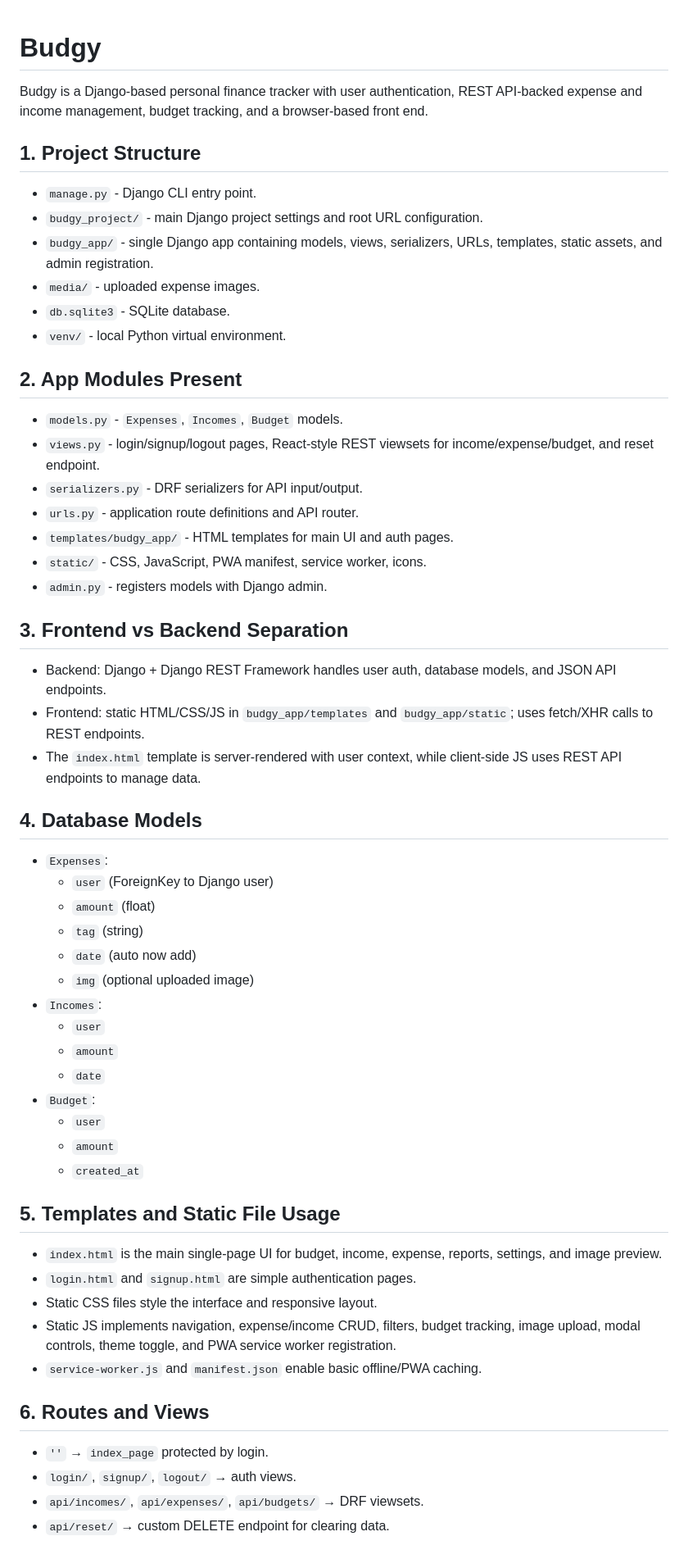
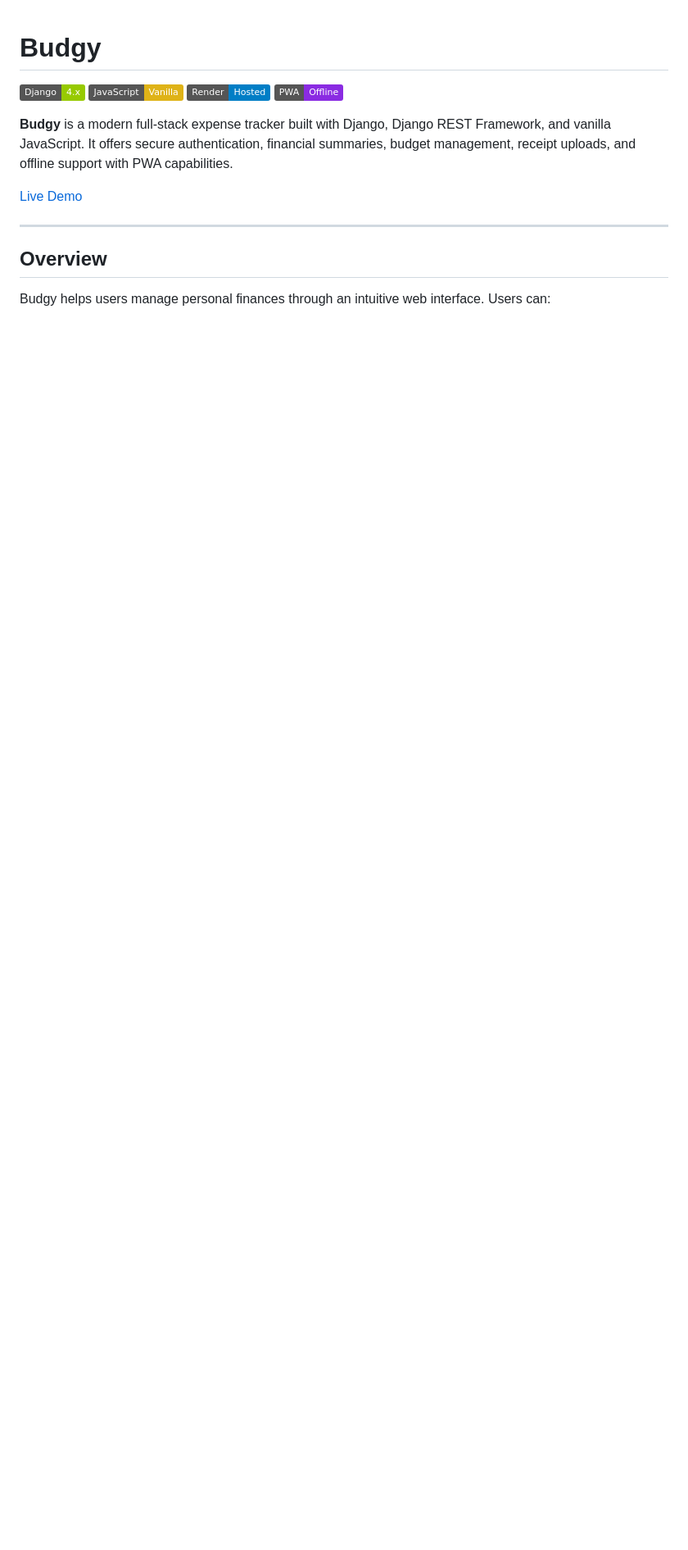
Before and after one commit to Amina0426/Budgy_D, a Markdown page: README.md, the part around one of its changes. Shown at 82% size. GitHub-like rendering; badges without logos; blank space fills up the shorter version.

Commit message:
v1 readme

```diff
--- a/README.md
+++ b/README.md
@@ -1,61 +1,17 @@
 # Budgy
 
-Budgy is a Django-based personal finance tracker with user authentication, REST API-backed expense and income management, budget tracking, and a browser-based front end.
+[![Django](https://img.shields.io/badge/Django-4.x-green)](https://www.djangoproject.com/)
+[![JavaScript](https://img.shields.io/badge/JavaScript-Vanilla-yellow)](https://developer.mozilla.org/docs/Web/JavaScript)
+[![Render](https://img.shields.io/badge/Render-Hosted-blue)](https://render.com/)
+[![PWA](https://img.shields.io/badge/PWA-Offline-blueviolet)](https://web.dev/progressive-web-apps/)
 
-## 1. Project Structure
+**Budgy** is a modern full-stack expense tracker built with Django, Django REST Framework, and vanilla JavaScript. It offers secure authentication, financial summaries, budget management, receipt uploads, and offline support with PWA capabilities.
 
-- `manage.py` - Django CLI entry point.
-- `budgy_project/` - main Django project settings and root URL configuration.
-- `budgy_app/` - single Django app containing models, views, serializers, URLs, templates, static assets, and admin registration.
-- `media/` - uploaded expense images.
-- `db.sqlite3` - SQLite database.
-- `venv/` - local Python virtual environment.
+[Live Demo](YOUR_RENDER_LINK)
 
-## 2. App Modules Present
+---
 
-- `models.py` - `Expenses`, `Incomes`, `Budget` models.
-- `views.py` - login/signup/logout pages, React-style REST viewsets for income/expense/budget, and reset endpoint.
-- `serializers.py` - DRF serializers for API input/output.
-- `urls.py` - application route definitions and API router.
-- `templates/budgy_app/` - HTML templates for main UI and auth pages.
-- `static/` - CSS, JavaScript, PWA manifest, service worker, icons.
-- `admin.py` - registers models with Django admin.
+## Overview
 
-## 3. Frontend vs Backend Separation
+Budgy helps users manage personal finances through an intuitive web interface. Users can:
 
-- Backend: Django + Django REST Framework handles user auth, database models, and JSON API endpoints.
-- Frontend: static HTML/CSS/JS in `budgy_app/templates` and `budgy_app/static`; uses fetch/XHR calls to REST endpoints.
-- The `index.html` template is server-rendered with user context, while client-side JS uses REST API endpoints to manage data.
-
-## 4. Database Models
-
-- `Expenses`:
-  - `user` (ForeignKey to Django user)
-  - `amount` (float)
-  - `tag` (string)
-  - `date` (auto now add)
-  - `img` (optional uploaded image)
-- `Incomes`:
-  - `user`
-  - `amount`
-  - `date`
-- `Budget`:
-  - `user`
-  - `amount`
-  - `created_at`
-
-## 5. Templates and Static File Usage
-
-- `index.html` is the main single-page UI for budget, income, expense, reports, settings, and image preview.
-- `login.html` and `signup.html` are simple authentication pages.
-- Static CSS files style the interface and responsive layout.
-- Static JS implements navigation, expense/income CRUD, filters, budget tracking, image upload, modal controls, theme toggle, and PWA service worker registration.
-- `service-worker.js` and `manifest.json` enable basic offline/PWA caching.
-
-## 6. Routes and Views
-
-- `''` → `index_page` protected by login.
-- `login/`, `signup/`, `logout/` → auth views.
-- `api/incomes/`, `api/expenses/`, `api/budgets/` → DRF viewsets.
-- `api/reset/` → custom DELETE endpoint for clearing data.
-
```
Also changed, not shown: other parts of README.md (+138 -38 lines).
